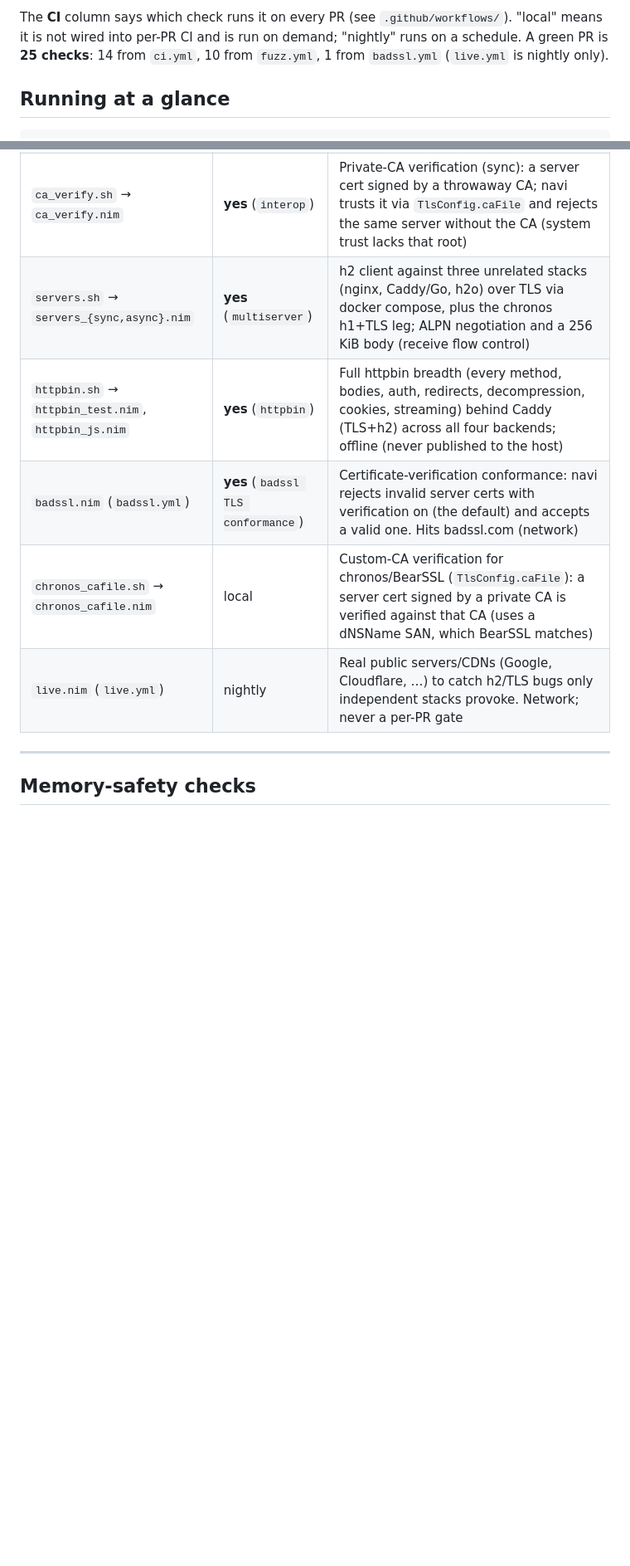
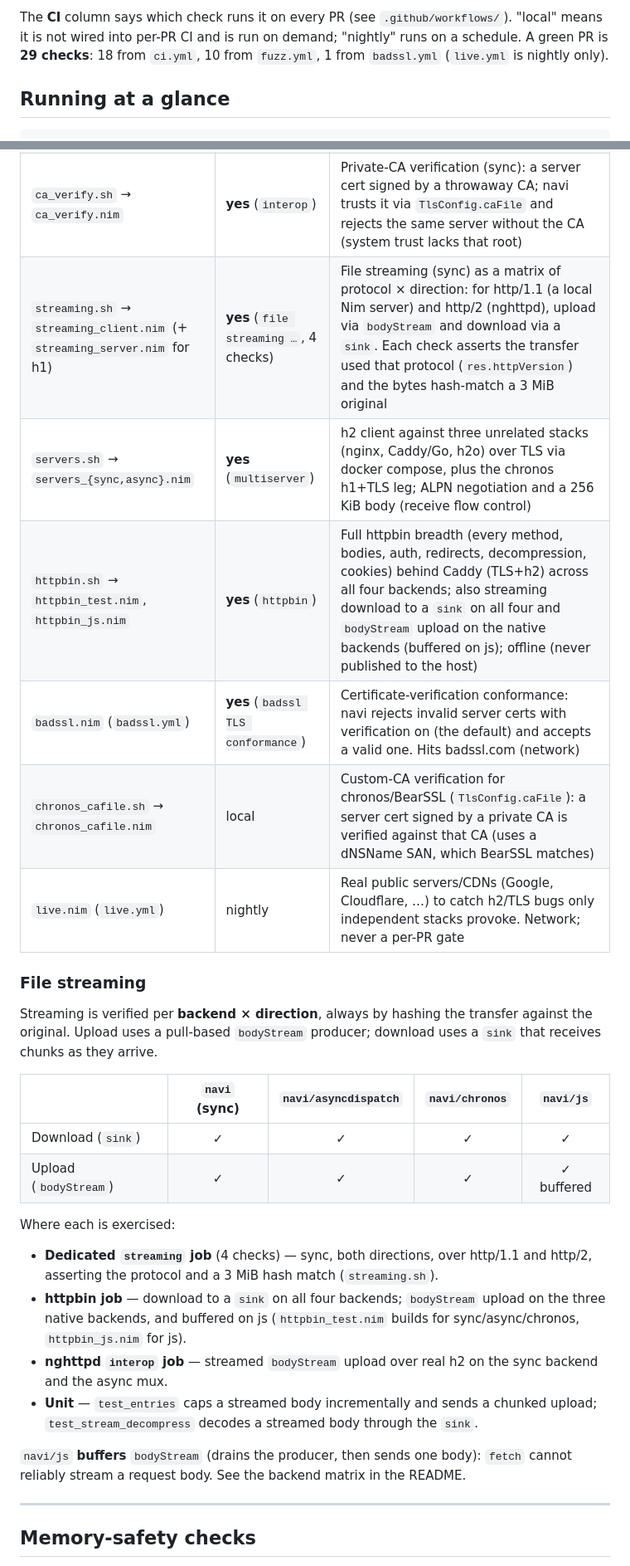
Before and after one commit to cryo2010/nim-navi, a Markdown page: TESTING.md, 2 parts joined by grey strips. Shown at 83% size. GitHub-like rendering; blank space fills up the shorter version.

Commit message:
docs: record streaming coverage in TESTING.md (#102)
Streaming is now tested across all four backends; document it. Add a "File
streaming" coverage summary (backend x direction matrix + where each is
exercised), add the dedicated `streaming` matrix job (4 checks) to the interop
table, and note streamed uploads on the nghttpd and httpbin rows. Bump the
green-PR check count 25 -> 29 (ci.yml 14 -> 18 after the four streaming checks).

```diff
--- a/TESTING.md
+++ b/TESTING.md
@@ -15,7 +15,7 @@ fall into six groups:
 
 The **CI** column says which check runs it on every PR (see
 `.github/workflows/`). "local" means it is not wired into per-PR CI and is run on
-demand; "nightly" runs on a schedule. A green PR is **25 checks**: 14 from
+demand; "nightly" runs on a schedule. A green PR is **29 checks**: 18 from
 `ci.yml`, 10 from `fuzz.yml`, 1 from `badssl.yml` (`live.yml` is nightly only).
 
 ## Running at a glance
@@ -136,11 +138,39 @@ red (read the job log for the failing step).
 | `happy_eyeballs.sh` → `happy_eyeballs.nim` | **yes** (`interop`) | Happy Eyeballs (RFC 8305): a blackholed first address (192.0.2.1, SYN dropped) plus a good server; navi races the addresses and reaches the good one in ~the attempt delay instead of stalling |
 | `cipher_suite.sh` → `cipher_suite.nim` | **yes** (`interop`) | Cipher selection: servers pinned to one TLS 1.2 cipher and one TLS 1.3 ciphersuite; `TlsConfig.ciphers`/`cipherSuites` honored (matching name connects, non-matching fails the handshake) |
 | `ca_verify.sh` → `ca_verify.nim` | **yes** (`interop`) | Private-CA verification (sync): a server cert signed by a throwaway CA; navi trusts it via `TlsConfig.caFile` and rejects the same server without the CA (system trust lacks that root) |
+| `streaming.sh` → `streaming_client.nim` (+ `streaming_server.nim` for h1) | **yes** (`file streaming …`, 4 checks) | File streaming (sync) as a matrix of protocol × direction: for http/1.1 (a local Nim server) and http/2 (nghttpd), upload via `bodyStream` and download via a `sink`. Each check asserts the transfer used that protocol (`res.httpVersion`) and the bytes hash-match a 3 MiB original |
 | `servers.sh` → `servers_{sync,async}.nim` | **yes** (`multiserver`) | h2 client against three unrelated stacks (nginx, Caddy/Go, h2o) over TLS via docker compose, plus the chronos h1+TLS leg; ALPN negotiation and a 256 KiB body (receive flow control) |
-| `httpbin.sh` → `httpbin_test.nim`, `httpbin_js.nim` | **yes** (`httpbin`) | Full httpbin breadth (every method, bodies, auth, redirects, decompression, cookies, streaming) behind Caddy (TLS+h2) across all four backends; offline (never published to the host) |
+| `httpbin.sh` → `httpbin_test.nim`, `httpbin_js.nim` | **yes** (`httpbin`) | Full httpbin breadth (every method, bodies, auth, redirects, decompression, cookies) behind Caddy (TLS+h2) across all four backends; also streaming download to a `sink` on all four and `bodyStream` upload on the native backends (buffered on js); offline (never published to the host) |
 | `badssl.nim` (`badssl.yml`) | **yes** (`badssl TLS conformance`) | Certificate-verification conformance: navi rejects invalid server certs with verification on (the default) and accepts a valid one. Hits badssl.com (network) |
 | `chronos_cafile.sh` → `chronos_cafile.nim` | local | Custom-CA verification for chronos/BearSSL (`TlsConfig.caFile`): a server cert signed by a private CA is verified against that CA (uses a dNSName SAN, which BearSSL matches) |
 | `live.nim` (`live.yml`) | nightly | Real public servers/CDNs (Google, Cloudflare, …) to catch h2/TLS bugs only independent stacks provoke. Network; never a per-PR gate |
+
+### File streaming
+
+Streaming is verified per **backend × direction**, always by hashing the transfer
+against the original. Upload uses a pull-based `bodyStream` producer; download
+uses a `sink` that receives chunks as they arrive.
+
+| | `navi` (sync) | `navi/asyncdispatch` | `navi/chronos` | `navi/js` |
+| --- | :---: | :---: | :---: | :---: |
+| Download (`sink`) | ✓ | ✓ | ✓ | ✓ |
+| Upload (`bodyStream`) | ✓ | ✓ | ✓ | ✓ buffered |
+
+Where each is exercised:
+
+- **Dedicated `streaming` job** (4 checks) — sync, both directions, over http/1.1
+  and http/2, asserting the protocol and a 3 MiB hash match (`streaming.sh`).
+- **httpbin job** — download to a `sink` on all four backends; `bodyStream` upload
+  on the three native backends, and buffered on js (`httpbin_test.nim` builds for
+  sync/async/chronos, `httpbin_js.nim` for js).
+- **nghttpd `interop` job** — streamed `bodyStream` upload over real h2 on the
+  sync backend and the async mux.
+- **Unit** — `test_entries` caps a streamed body incrementally and sends a chunked
+  upload; `test_stream_decompress` decodes a streamed body through the `sink`.
+
+`navi/js` **buffers** `bodyStream` (drains the producer, then sends one body):
+`fetch` cannot reliably stream a request body. See the backend matrix in the
+README.
 
 ---
 
```
Also changed, not shown: other parts of TESTING.md (+4 -2 lines).
